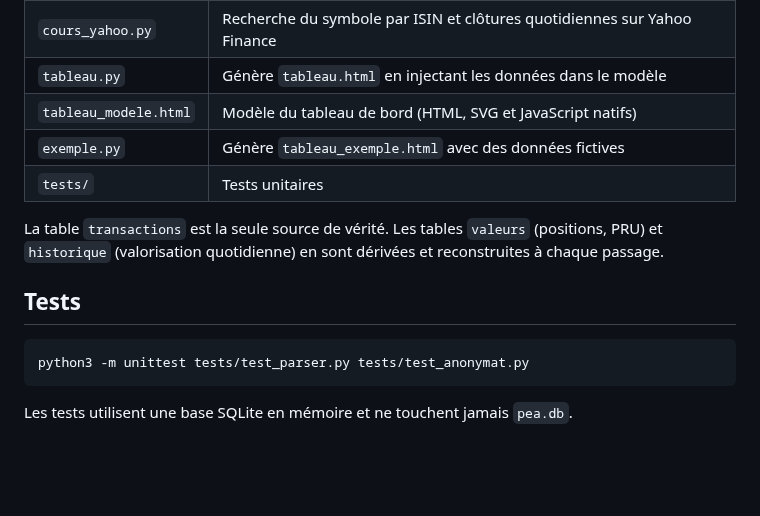
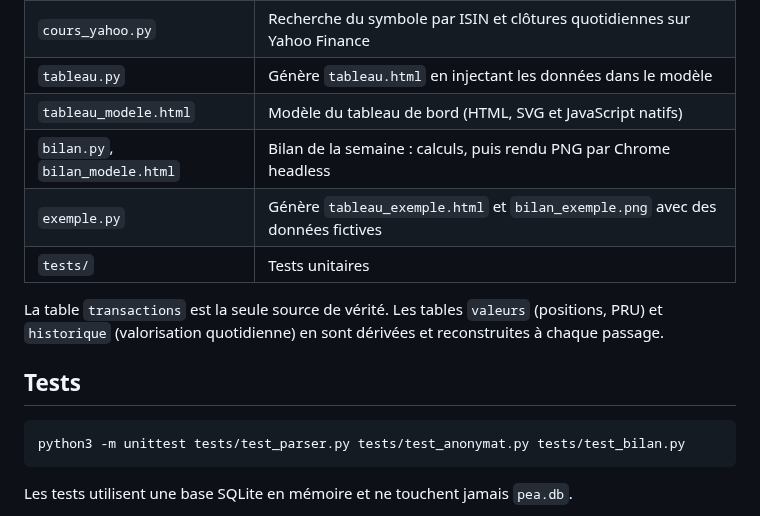
Before and after one commit to djenvert/gestion-pea, a Markdown page: README.md, the part around one of its changes. Rendered like a GitHub page; blank space fills up the shorter version.

````diff
--- a/README.md
+++ b/README.md
@@ -106,7 +118,8 @@ Un verrou (`.pea.lock`) empêche deux traitements de tourner en même temps.
 | `cours_yahoo.py` | Recherche du symbole par ISIN et clôtures quotidiennes sur Yahoo Finance |
 | `tableau.py` | Génère `tableau.html` en injectant les données dans le modèle |
 | `tableau_modele.html` | Modèle du tableau de bord (HTML, SVG et JavaScript natifs) |
-| `exemple.py` | Génère `tableau_exemple.html` avec des données fictives |
+| `bilan.py`, `bilan_modele.html` | Bilan de la semaine : calculs, puis rendu PNG par Chrome headless |
+| `exemple.py` | Génère `tableau_exemple.html` et `bilan_exemple.png` avec des données fictives |
 | `tests/` | Tests unitaires |
 
 La table `transactions` est la seule source de vérité. Les tables `valeurs` (positions, PRU) et `historique` (valorisation quotidienne) en sont dérivées et reconstruites à chaque passage.
@@ -114,7 +127,7 @@ La table `transactions` est la seule source de vérité. Les tables `valeurs` (p
 ## Tests
 
 ```sh
-python3 -m unittest tests/test_parser.py tests/test_anonymat.py
+python3 -m unittest tests/test_parser.py tests/test_anonymat.py tests/test_bilan.py
 ```
 
 Les tests utilisent une base SQLite en mémoire et ne touchent jamais `pea.db`.
````
Also changed, not shown: other parts of README.md (+13 -1 lines), CLAUDE.md (+10 -3 lines), bilan_exemple.png (added), 6 other files.
